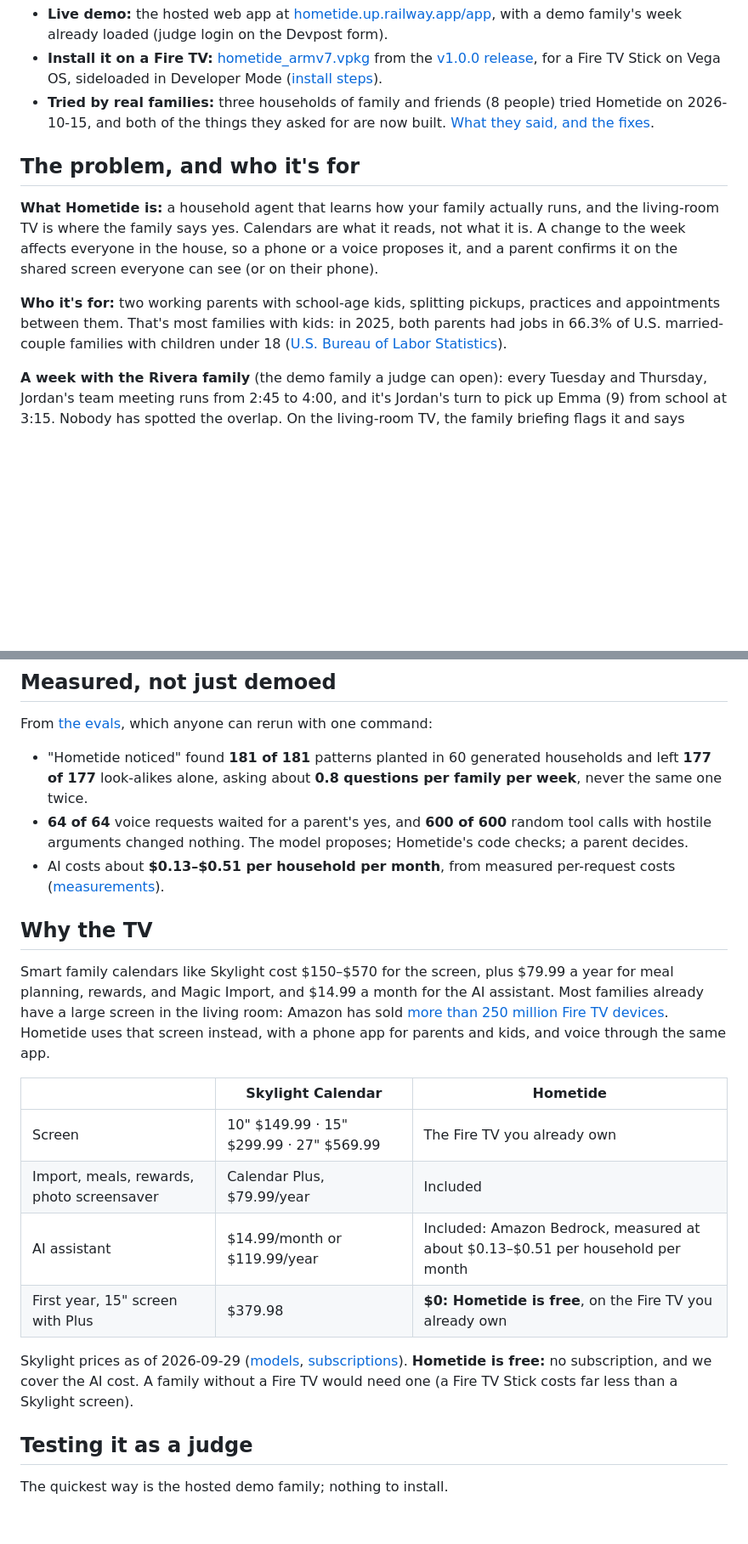
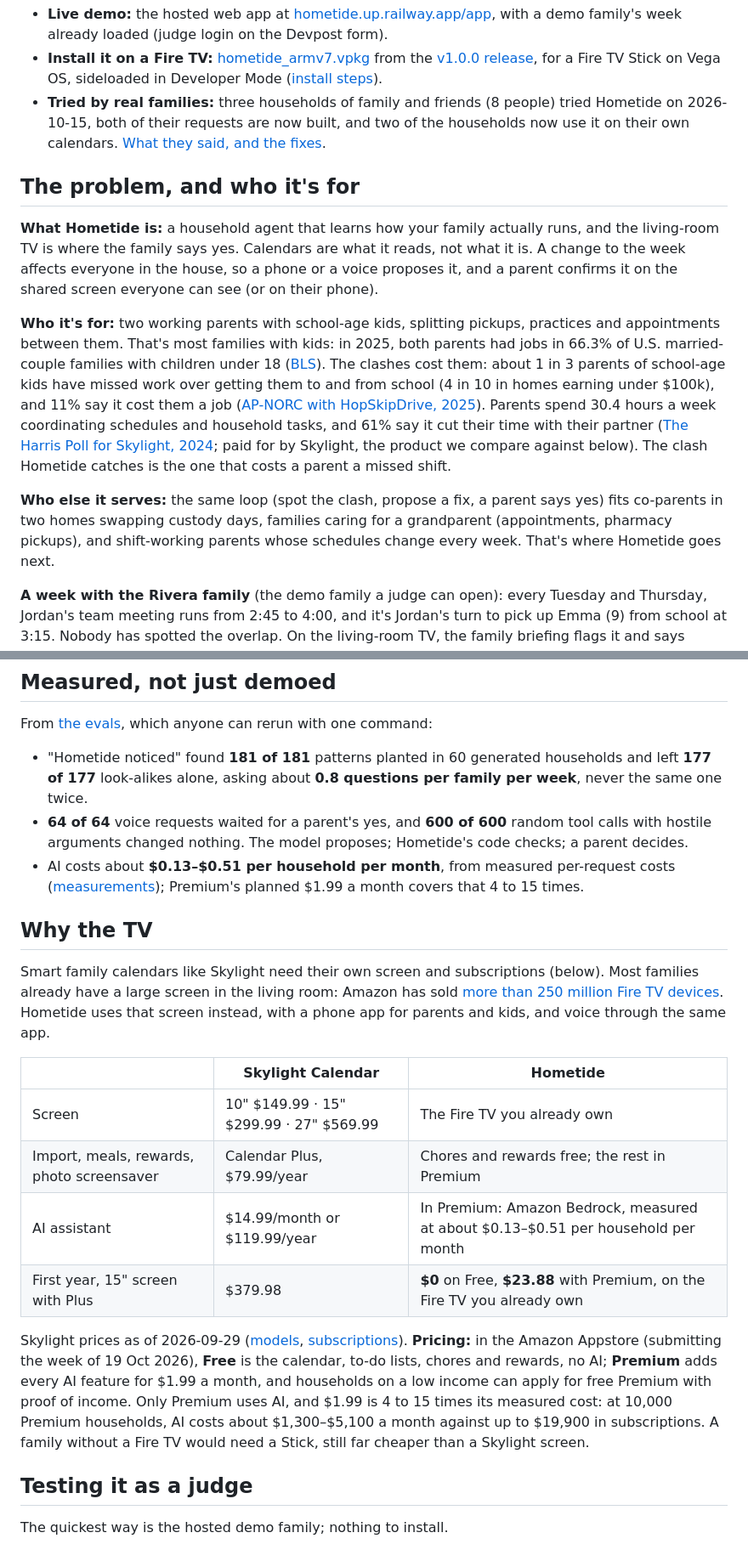
Before and after one commit to vvdotcom/FamilyOs, a Markdown page: README.md, 2 parts joined by grey strips. Shown at 85% size. Drawn GitHub-style; blank space fills up the shorter version.

```diff
--- a/README.md
+++ b/README.md
@@ -24,7 +24,7 @@ Build, Ship, Shape: Amazon Developer Hackathon 2026 · Fire TV (Vega OS) track
 
 - **Live demo:** the hosted web app at [hometide.up.railway.app/app](https://hometide.up.railway.app/app/), with a demo family's week already loaded (judge login on the Devpost form).
 - **Install it on a Fire TV:** [hometide_armv7.vpkg](https://github.com/vvdotcom/FamilyOs/releases/download/v1.0.0/hometide_armv7.vpkg) from the [v1.0.0 release](https://github.com/vvdotcom/FamilyOs/releases/tag/v1.0.0), for a Fire TV Stick on Vega OS, sideloaded in Developer Mode ([install steps](./docs/DEVELOPMENT.md#install-the-release-build)).
-- **Tried by real families:** three households of family and friends (8 people) tried Hometide on 2026-10-15, and both of the things they asked for are now built. [What they said, and the fixes](#what-families-said).
+- **Tried by real families:** three households of family and friends (8 people) tried Hometide on 2026-10-15, both of their requests are now built, and two of the households now use it on their own calendars. [What they said, and the fixes](#what-families-said).
 
 ## The problem, and who it's for
 
@@ -34,7 +34,16 @@ so a phone or a voice proposes it, and a parent confirms it on the shared screen
 
 **Who it's for:** two working parents with school-age kids, splitting pickups, practices and appointments between
 them. That's most families with kids: in 2025, both parents had jobs in 66.3% of U.S. married-couple families with
-children under 18 ([U.S. Bureau of Labor Statistics](https://www.bls.gov/opub/ted/2026/among-married-couple-families-with-children-97-4-percent-had-at-least-one-employed-parent-in-2025.htm)).
+children under 18 ([BLS](https://www.bls.gov/opub/ted/2026/among-married-couple-families-with-children-97-4-percent-had-at-least-one-employed-parent-in-2025.htm)). The clashes cost them: about 1 in 3 parents of school-age kids have
+missed work over getting them to and from school (4 in 10 in homes earning under $100k), and 11% say it cost them a
+job ([AP-NORC with HopSkipDrive, 2025](https://apnorc.org/projects/2025-state-of-school-transportation/)). Parents spend 30.4
+hours a week coordinating schedules and household tasks, and 61% say it cut their time with their partner
+([The Harris Poll for Skylight, 2024](https://myskylight.com/mental-load-report/); paid for by Skylight, the product
+we compare against below). The clash Hometide catches is the one that costs a parent a missed shift.
+
+**Who else it serves:** the same loop (spot the clash, propose a fix, a parent says yes) fits co-parents in two
+homes swapping custody days, families caring for a grandparent (appointments, pharmacy pickups), and shift-working
+parents whose schedules change every week. That's where Hometide goes next.
 
 **A week with the Rivera family** (the demo family a judge can open): every Tuesday and Thursday, Jordan's team
 meeting runs from 2:45 to 4:00, and it's Jordan's turn to pick up Emma (9) from school at 3:15. Nobody has spotted
@@ -92,26 +102,29 @@ From [the evals](#evals), which anyone can rerun with one command:
 - **64 of 64** voice requests waited for a parent's yes, and **600 of 600** random tool calls with hostile arguments
   changed nothing. The model proposes; Hometide's code checks; a parent decides.
 - AI costs about **$0.13–$0.51 per household per month**, from measured per-request costs
-  ([measurements](./docs/MEASUREMENTS.md#amazon-bedrock-tokens-and-cost-per-household)).
+  ([measurements](./docs/MEASUREMENTS.md#amazon-bedrock-tokens-and-cost-per-household)); Premium's planned $1.99 a month
+  covers that 4 to 15 times.
 
 ## Why the TV
 
-Smart family calendars like Skylight cost $150–$570 for the screen, plus $79.99 a year for meal planning, rewards,
-and Magic Import, and $14.99 a month for the AI assistant. Most families already have a large screen in the living
+Smart family calendars like Skylight need their own screen and subscriptions (below). Most families already have a large screen in the living
 room: Amazon has sold [more than 250 million Fire TV devices](https://www.tvtechnology.com/news/amazon-passes-250-million-fire-devices-sold-expands-fire-tv-lineup).
 Hometide uses that screen instead, with a phone app for parents and kids, and voice through the same app.
 
 | | Skylight Calendar | Hometide |
 |---|---|---|
 | Screen | 10" $149.99 · 15" $299.99 · 27" $569.99 | The Fire TV you already own |
-| Import, meals, rewards, photo screensaver | Calendar Plus, $79.99/year | Included |
-| AI assistant | $14.99/month or $119.99/year | Included: Amazon Bedrock, measured at about $0.13–$0.51 per household per month |
-| First year, 15" screen with Plus | $379.98 | **$0: Hometide is free**, on the Fire TV you already own |
+| Import, meals, rewards, photo screensaver | Calendar Plus, $79.99/year | Chores and rewards free; the rest in Premium |
+| AI assistant | $14.99/month or $119.99/year | In Premium: Amazon Bedrock, measured at about $0.13–$0.51 per household per month |
+| First year, 15" screen with Plus | $379.98 | **$0** on Free, **$23.88** with Premium, on the Fire TV you already own |
 
 Skylight prices as of 2026-09-29 ([models](https://myskylight.com/compare-calendars),
-[subscriptions](https://skylight.zendesk.com/hc/en-us/articles/51833126965019-Subscription)). **Hometide is free:** no
-subscription, and we cover the AI cost. A family without a Fire TV would need one (a Fire TV Stick costs far less than
-a Skylight screen).
+[subscriptions](https://skylight.zendesk.com/hc/en-us/articles/51833126965019-Subscription)). **Pricing:** in the Amazon Appstore
+(submitting the week of 19 Oct 2026), **Free** is the calendar, to-do lists, chores and rewards, no AI; **Premium**
+adds every AI feature for $1.99 a month, and households on a low income can apply for free Premium with proof of
+income. Only Premium uses AI, and $1.99 is 4 to 15 times its measured cost: at 10,000 Premium households, AI costs
+about $1,300–$5,100 a month against up to $19,900 in subscriptions. A family without a Fire TV would need a Stick, still far
+cheaper than a Skylight screen.
 
 ## Testing it as a judge
 
```
Also changed, not shown: other parts of README.md (+25 -33 lines).
